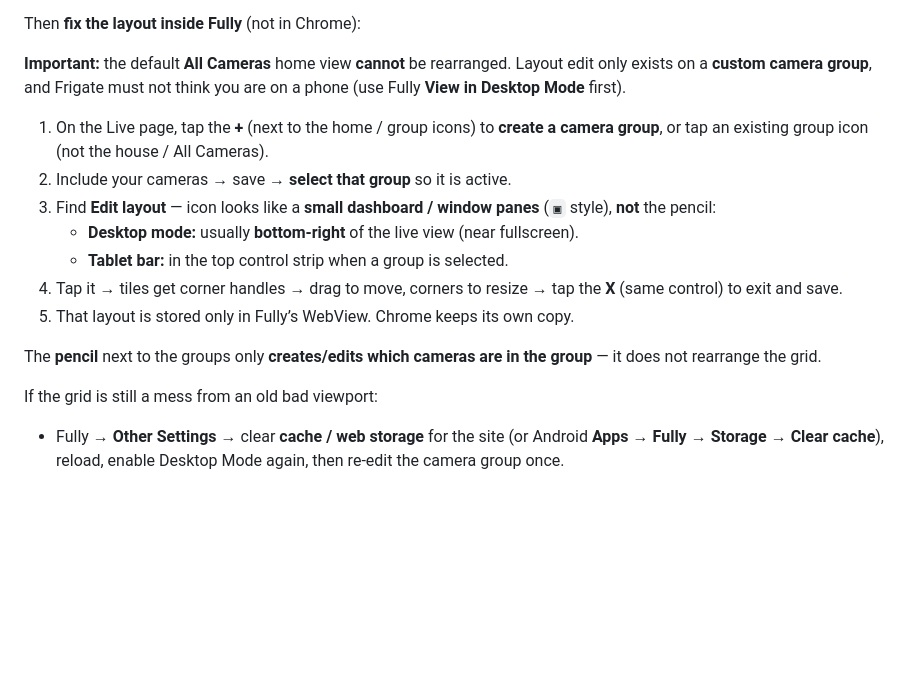
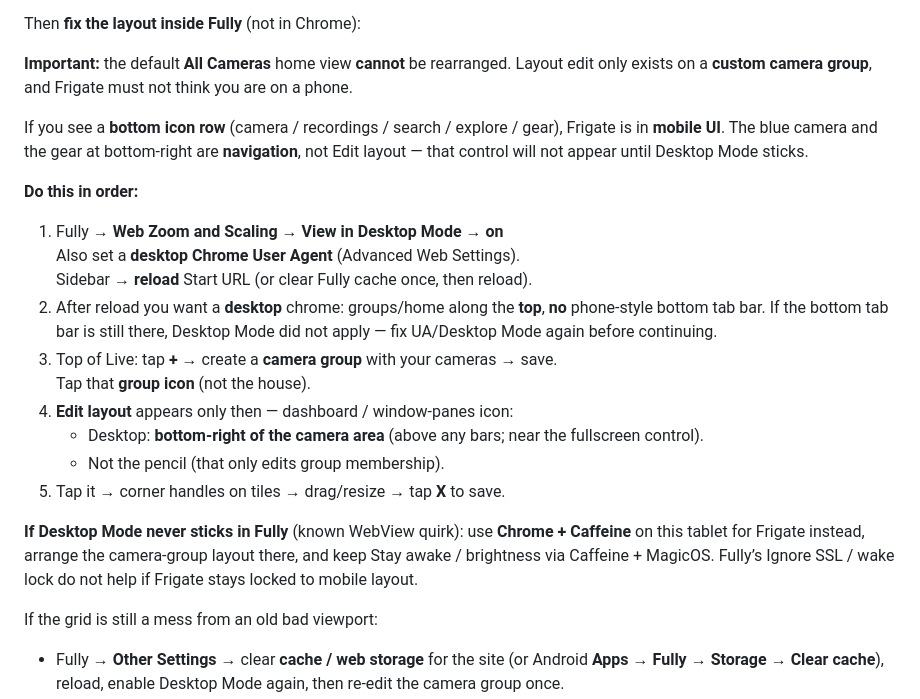
Before and after one commit to rafi1975/bramhome, a Markdown page: tablets/honor-pad-x8b-frigate-stay-awake.md, the part around the change. Drawn GitHub-style; blank space fills up the shorter version.

Commit message:
Clarify Frigate mobile bottom bar is not Edit layout
Bottom camera/gear tabs mean mobile UI; Desktop Mode must stick
before camera-group layout edit appears.

Co-authored-by: rafi1975 <rafi1975@users.noreply.github.com>

```diff
--- a/tablets/honor-pad-x8b-frigate-stay-awake.md
+++ b/tablets/honor-pad-x8b-frigate-stay-awake.md
@@ -146,17 +146,24 @@ In Fully, open Settings (hold left edge → swipe):
 
 Then **fix the layout inside Fully** (not in Chrome):
 
-**Important:** the default **All Cameras** home view **cannot** be rearranged. Layout edit only exists on a **custom camera group**, and Frigate must not think you are on a phone (use Fully **View in Desktop Mode** first).
+**Important:** the default **All Cameras** home view **cannot** be rearranged. Layout edit only exists on a **custom camera group**, and Frigate must not think you are on a phone.
 
-1. On the Live page, tap the **+** (next to the home / group icons) to **create a camera group**, or tap an existing group icon (not the house / All Cameras).
-2. Include your cameras → save → **select that group** so it is active.
-3. Find **Edit layout** — icon looks like a **small dashboard / window panes** (`▣` style), **not** the pencil:
-   - **Desktop mode:** usually **bottom-right** of the live view (near fullscreen).
-   - **Tablet bar:** in the top control strip when a group is selected.
-4. Tap it → tiles get corner handles → drag to move, corners to resize → tap the **X** (same control) to exit and save.
-5. That layout is stored only in Fully’s WebView. Chrome keeps its own copy.
+If you see a **bottom icon row** (camera / recordings / search / explore / gear), Frigate is in **mobile UI**. The blue camera and the gear at bottom-right are **navigation**, not Edit layout — that control will not appear until Desktop Mode sticks.
 
-The **pencil** next to the groups only **creates/edits which cameras are in the group** — it does not rearrange the grid.
+**Do this in order:**
+
+1. Fully → **Web Zoom and Scaling → View in Desktop Mode** → **on**
+   Also set a **desktop Chrome User Agent** (Advanced Web Settings).
+   Sidebar → **reload** Start URL (or clear Fully cache once, then reload).
+2. After reload you want a **desktop** chrome: groups/home along the **top**, **no** phone-style bottom tab bar. If the bottom tab bar is still there, Desktop Mode did not apply — fix UA/Desktop Mode again before continuing.
+3. Top of Live: tap **+** → create a **camera group** with your cameras → save.
+   Tap that **group icon** (not the house).
+4. **Edit layout** appears only then — dashboard / window-panes icon:
+   - Desktop: **bottom-right of the camera area** (above any bars; near the fullscreen control).
+   - Not the pencil (that only edits group membership).
+5. Tap it → corner handles on tiles → drag/resize → tap **X** to save.
+
+**If Desktop Mode never sticks in Fully** (known WebView quirk): use **Chrome + Caffeine** on this tablet for Frigate instead, arrange the camera-group layout there, and keep Stay awake / brightness via Caffeine + MagicOS. Fully’s Ignore SSL / wake lock do not help if Frigate stays locked to mobile layout.
 
 If the grid is still a mess from an old bad viewport:
 
```
